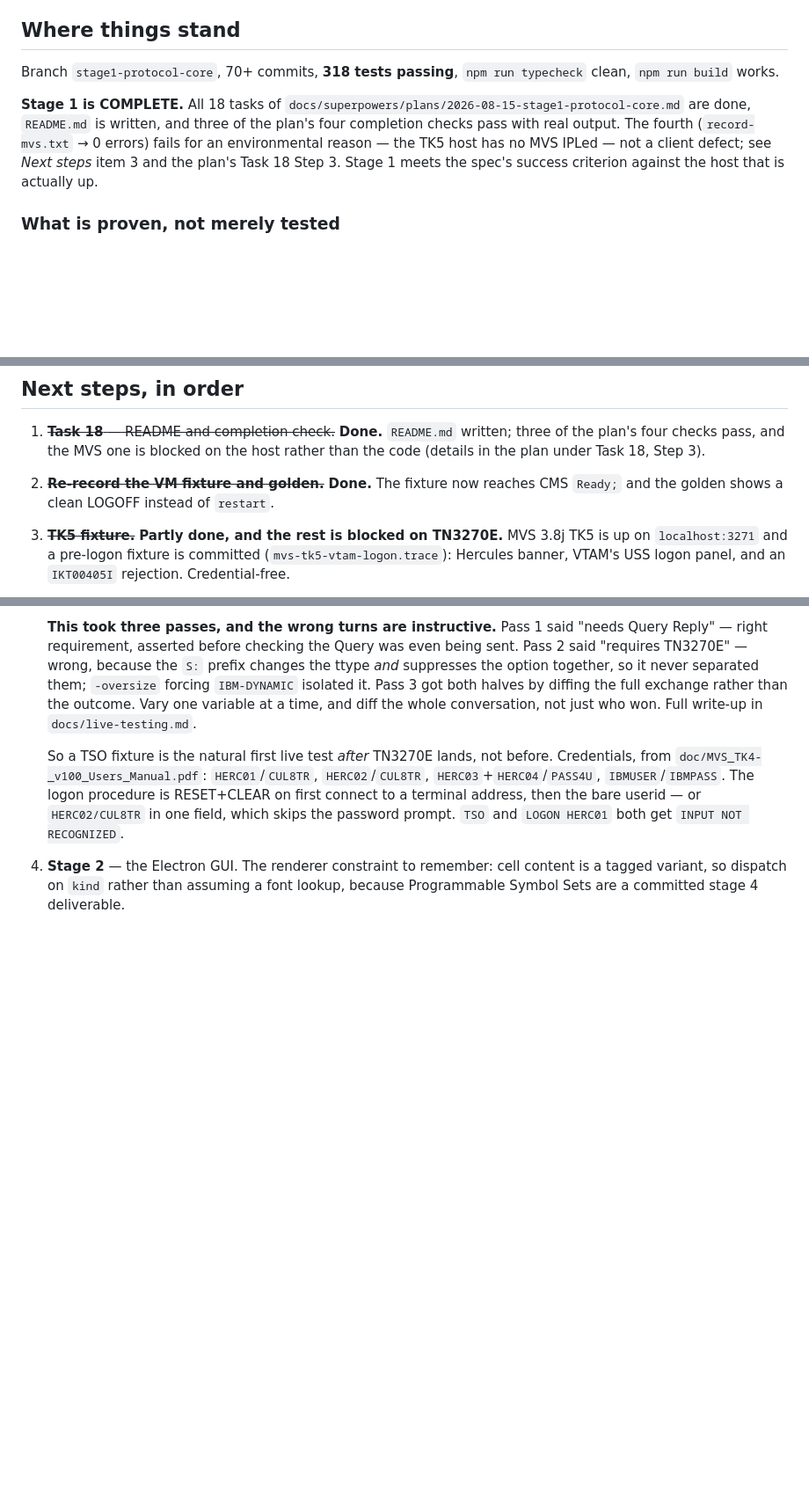
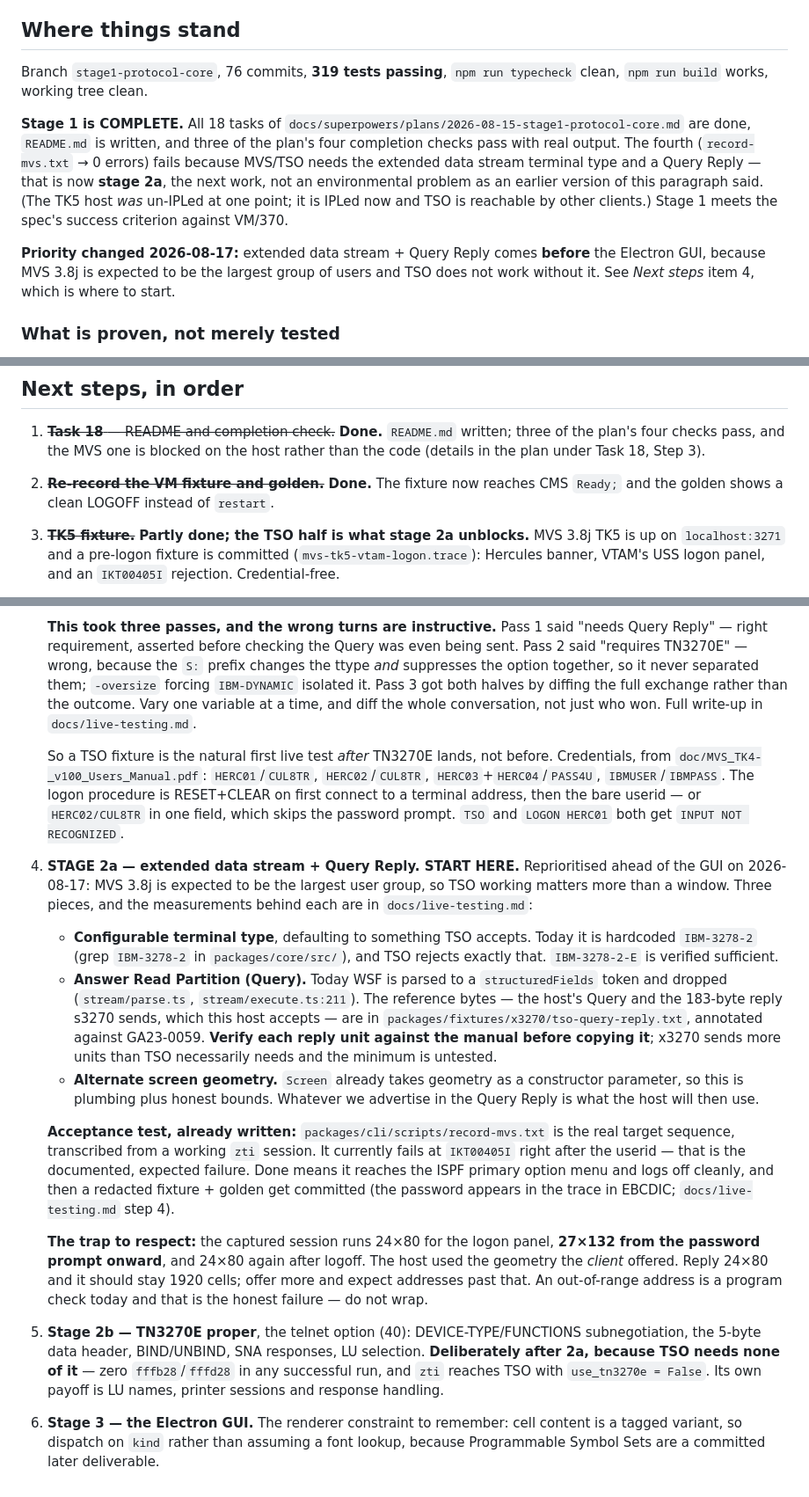
Before and after one commit to athornton/tn3270, a Markdown page: docs/HANDOFF.md, 3 parts joined by grey strips. Shown at 88% size. GitHub-like rendering; blank space fills up the shorter version.

Commit message:
Resequence: extended data stream + Query Reply before the GUI
MVS 3.8j is expected to be the largest group of users and TSO does not work without
the extended data stream terminal type and a Query Reply, so that work is promoted
ahead of the Electron GUI. Staging updated in README, spec and HANDOFF.

The old plan bundled this as one stage-4 item, "TN3270E: negotiated screen size,
extended attributes". Live measurement shows those are separable and only one is on
the path to TSO, so the work is split:

  2a  configurable terminal type (IBM-3278-2-E), answer Read Partition (Query),
      alternate screen geometry  -- this is what TSO requires
  2b  TN3270E proper: telnet option 40, DEVICE-TYPE/FUNCTIONS, data header,
      BIND/UNBIND, SNA responses, LU selection -- TSO needs none of it

The evidence for the split, since it is the whole basis for the sequencing: no
successful run against TK5 negotiated the TN3270E option (zero fffb28/fffd28), and
zti reaches TSO with use_tn3270e = False. Bundling them would have delayed a working
TSO session for no benefit.

One consequence worth noting: Programmable Symbol Sets was recorded as having a hard
dependency on TN3270E, but that bullet's own stated reason is Query Reply -- the host
sends no PS structured fields until the capability is advertised. With 2a delivering
Query Reply, PS's real prerequisite lands far earlier than planned. Its position in
the list is still set by the explicit IND$FILE-first decision, which is unchanged.

HANDOFF's Next steps is rewritten as a resume point rather than a summary: what to
change, where the reference bytes live, the acceptance test that already exists
(record-mvs.txt, currently failing at the documented IKT00405I), what "done" means,
and the geometry trap to respect. Also corrects a stale line that blamed the failing
MVS completion check on an un-IPLed host; that was true earlier in the session and is
not the current reason.

Generated with AI

Co-Authored-By: SLAC AI

```diff
--- a/docs/HANDOFF.md
+++ b/docs/HANDOFF.md
@@ -6,16 +6,21 @@ then `docs/superpowers/specs/2026-08-15-tn3270-client-design.md` (the spec) and
 
 ## Where things stand
 
-Branch `stage1-protocol-core`, 70+ commits, **318 tests passing**, `npm run
-typecheck` clean, `npm run build` works.
+Branch `stage1-protocol-core`, 76 commits, **319 tests passing**, `npm run typecheck`
+clean, `npm run build` works, working tree clean.
 
 **Stage 1 is COMPLETE.** All 18 tasks of
-`docs/superpowers/plans/2026-08-15-stage1-protocol-core.md` are done, `README.md`
-is written, and three of the plan's four completion checks pass with real output.
-The fourth (`record-mvs.txt` → 0 errors) fails for an environmental reason — the
-TK5 host has no MVS IPLed — not a client defect; see *Next steps* item 3 and the
-plan's Task 18 Step 3. Stage 1 meets the spec's success criterion against the host
-that is actually up.
+`docs/superpowers/plans/2026-08-15-stage1-protocol-core.md` are done, `README.md` is
+written, and three of the plan's four completion checks pass with real output. The
+fourth (`record-mvs.txt` → 0 errors) fails because MVS/TSO needs the extended data
+stream terminal type and a Query Reply — that is now **stage 2a**, the next work, not
+an environmental problem as an earlier version of this paragraph said. (The TK5 host
+*was* un-IPLed at one point; it is IPLed now and TSO is reachable by other clients.)
+Stage 1 meets the spec's success criterion against VM/370.
+
+**Priority changed 2026-08-17:** extended data stream + Query Reply comes **before**
+the Electron GUI, because MVS 3.8j is expected to be the largest group of users and
+TSO does not work without it. See *Next steps* item 4, which is where to start.
 
 ### What is proven, not merely tested
 
@@ -180,7 +185,7 @@ times; that pushback was the single most valuable part of the process.
    rather than the code (details in the plan under Task 18, Step 3).
 2. ~~**Re-record the VM fixture and golden.**~~ **Done.** The fixture now reaches
    CMS `Ready;` and the golden shows a clean LOGOFF instead of `restart`.
-3. ~~**TK5 fixture.**~~ **Partly done, and the rest is blocked on TN3270E.** MVS
+3. ~~**TK5 fixture.**~~ **Partly done; the TSO half is what stage 2a unblocks.** MVS
    3.8j TK5 is up on `localhost:3271` and a pre-logon fixture is committed
    (`mvs-tk5-vtam-logon.trace`): Hercules banner, VTAM's USS logon panel, and an
    `IKT00405I` rejection. Credential-free.
@@ -211,6 +216,44 @@ times; that pushback was the single most valuable part of the process.
    terminal address, then the bare userid — or `HERC02/CUL8TR` in one field, which
    skips the password prompt. `TSO` and `LOGON HERC01` both get `INPUT NOT
    RECOGNIZED`.
-4. **Stage 2** — the Electron GUI. The renderer constraint to remember: cell
-   content is a tagged variant, so dispatch on `kind` rather than assuming a font
-   lookup, because Programmable Symbol Sets are a committed stage 4 deliverable.
+4. **STAGE 2a — extended data stream + Query Reply. START HERE.** Reprioritised
+   ahead of the GUI on 2026-08-17: MVS 3.8j is expected to be the largest user group,
+   so TSO working matters more than a window. Three pieces, and the measurements
+   behind each are in `docs/live-testing.md`:
+
+   - **Configurable terminal type**, defaulting to something TSO accepts. Today it is
+     hardcoded `IBM-3278-2` (grep `IBM-3278-2` in `packages/core/src/`), and TSO
+     rejects exactly that. `IBM-3278-2-E` is verified sufficient.
+   - **Answer Read Partition (Query).** Today WSF is parsed to a `structuredFields`
+     token and dropped (`stream/parse.ts`, `stream/execute.ts:211`). The reference
+     bytes — the host's Query and the 183-byte reply s3270 sends, which this host
+     accepts — are in `packages/fixtures/x3270/tso-query-reply.txt`, annotated
+     against GA23-0059. **Verify each reply unit against the manual before copying
+     it**; x3270 sends more units than TSO necessarily needs and the minimum is
+     untested.
+   - **Alternate screen geometry.** `Screen` already takes geometry as a constructor
+     parameter, so this is plumbing plus honest bounds. Whatever we advertise in the
+     Query Reply is what the host will then use.
+
+   **Acceptance test, already written:** `packages/cli/scripts/record-mvs.txt` is the
+   real target sequence, transcribed from a working `zti` session. It currently fails
+   at `IKT00405I` right after the userid — that is the documented, expected failure.
+   Done means it reaches the ISPF primary option menu and logs off cleanly, and then
+   a redacted fixture + golden get committed (the password appears in the trace in
+   EBCDIC; `docs/live-testing.md` step 4).
+
+   **The trap to respect:** the captured session runs 24×80 for the logon panel,
+   **27×132 from the password prompt onward**, and 24×80 again after logoff. The host
+   used the geometry the *client* offered. Reply 24×80 and it should stay 1920 cells;
+   offer more and expect addresses past that. An out-of-range address is a program
+   check today and that is the honest failure — do not wrap.
+
+5. **Stage 2b — TN3270E proper**, the telnet option (40): DEVICE-TYPE/FUNCTIONS
+   subnegotiation, the 5-byte data header, BIND/UNBIND, SNA responses, LU selection.
+   **Deliberately after 2a, because TSO needs none of it** — zero `fffb28`/`fffd28`
+   in any successful run, and `zti` reaches TSO with `use_tn3270e = False`. Its own
+   payoff is LU names, printer sessions and response handling.
+
+6. **Stage 3 — the Electron GUI.** The renderer constraint to remember: cell content
+   is a tagged variant, so dispatch on `kind` rather than assuming a font lookup,
+   because Programmable Symbol Sets are a committed later deliverable.
```
Also changed, not shown: README.md (+16 -6 lines), 1 other file.
